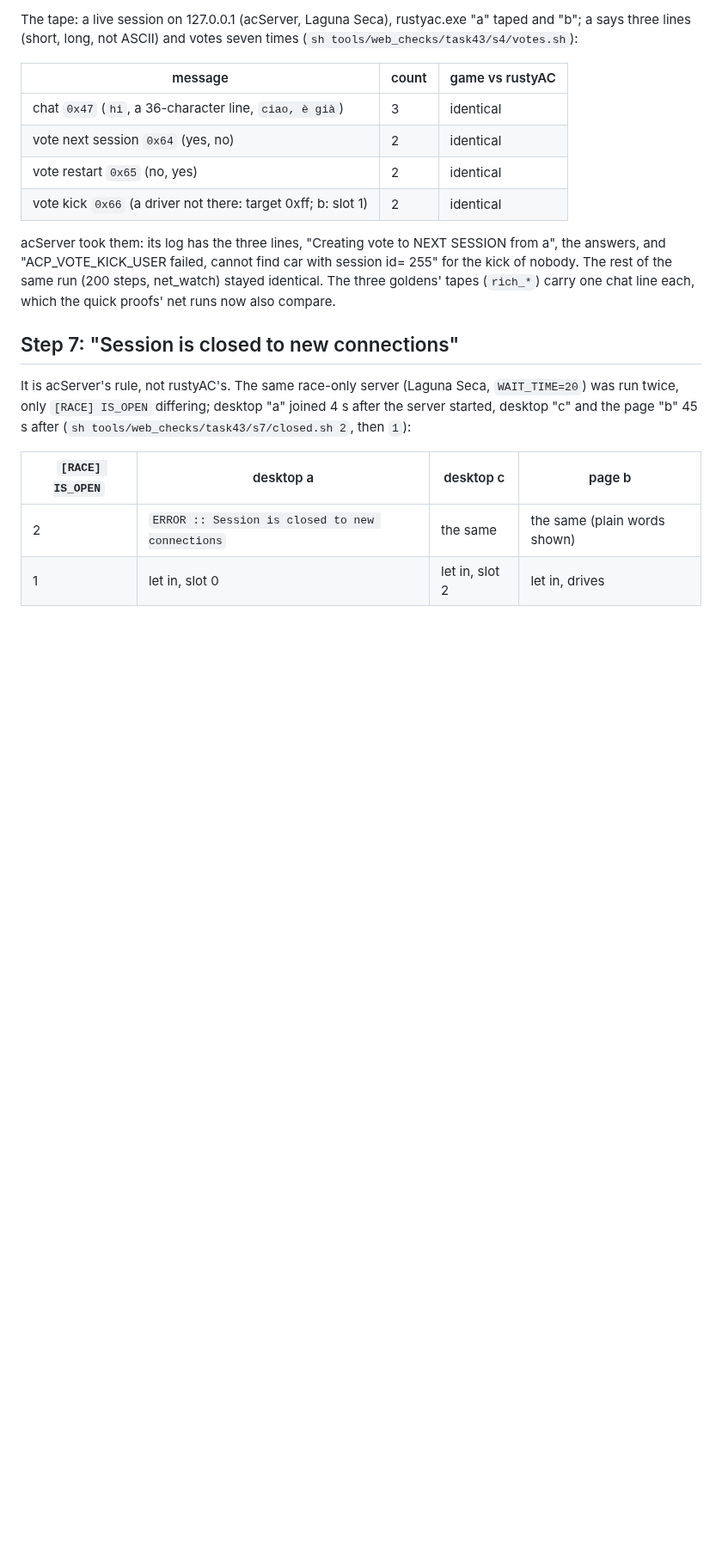
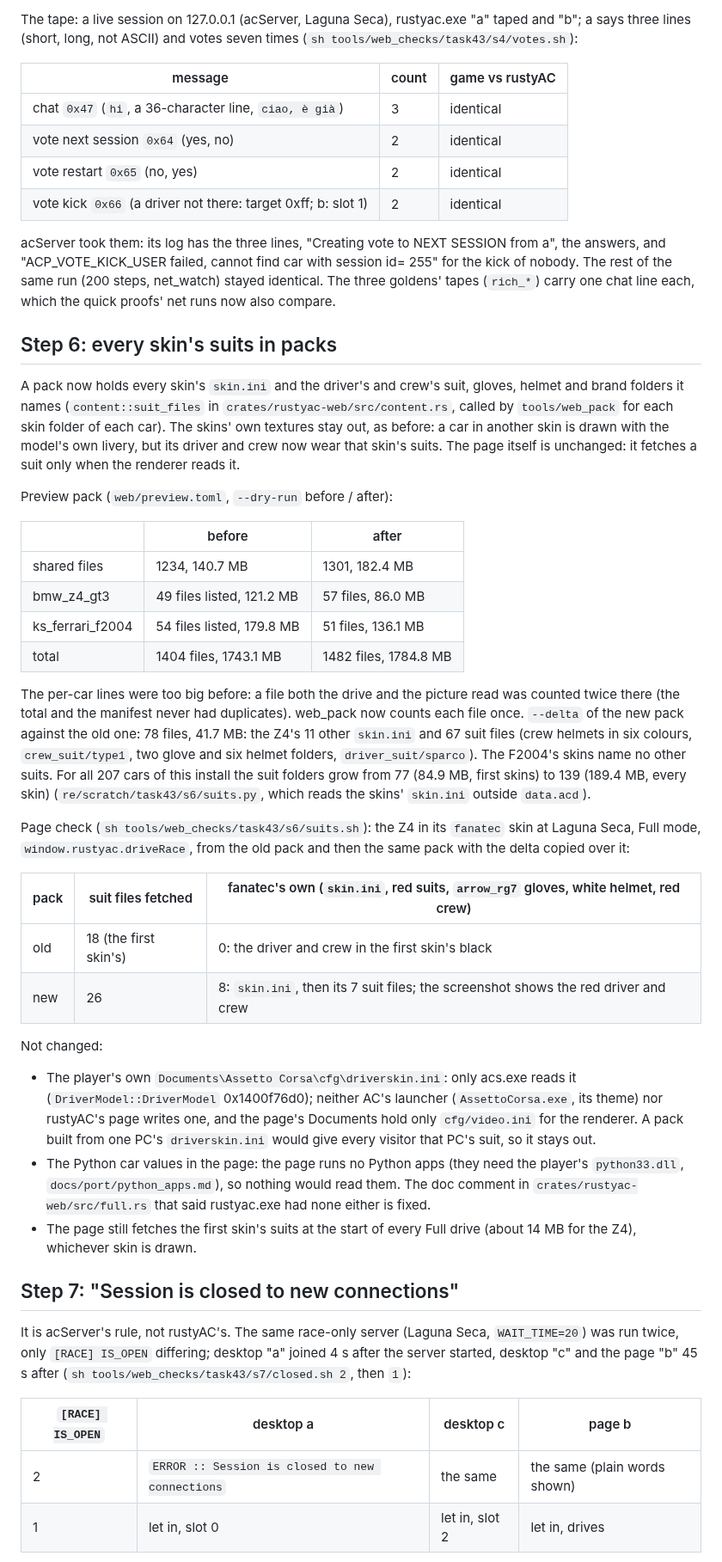
Before and after one commit to thesupersupersigma/rustyAC, a Markdown page: docs/port/leftovers_43.md, the part around one of its changes. Shown at 86% size. GitHub-like rendering; blank space fills up the shorter version.

Commit message:
docs(port): Task 43 step 6 in the report

```diff
--- a/docs/port/leftovers_43.md
+++ b/docs/port/leftovers_43.md
@@ -74,6 +74,52 @@ answers, and "ACP_VOTE_KICK_USER failed, cannot find car with session id= 255" f
 nobody. The rest of the same run (200 steps, net_watch) stayed identical. The three goldens' tapes
 (`rich_*`) carry one chat line each, which the quick proofs' net runs now also compare.
 
+## Step 6: every skin's suits in packs
+
+A pack now holds every skin's `skin.ini` and the driver's and crew's suit, gloves, helmet and
+brand folders it names (`content::suit_files` in `crates/rustyac-web/src/content.rs`, called by
+`tools/web_pack` for each skin folder of each car). The skins' own textures stay out, as before:
+a car in another skin is drawn with the model's own livery, but its driver and crew now wear that
+skin's suits. The page itself is unchanged: it fetches a suit only when the renderer reads it.
+
+Preview pack (`web/preview.toml`, `--dry-run` before / after):
+
+| | before | after |
+|---|---|---|
+| shared files | 1234, 140.7 MB | 1301, 182.4 MB |
+| bmw_z4_gt3 | 49 files listed, 121.2 MB | 57 files, 86.0 MB |
+| ks_ferrari_f2004 | 54 files listed, 179.8 MB | 51 files, 136.1 MB |
+| total | 1404 files, 1743.1 MB | 1482 files, 1784.8 MB |
+
+The per-car lines were too big before: a file both the drive and the picture read was counted
+twice there (the total and the manifest never had duplicates). web_pack now counts each file once.
+`--delta` of the new pack against the old one: 78 files, 41.7 MB: the Z4's 11 other `skin.ini`
+and 67 suit files (crew helmets in six colours, `crew_suit/type1`, two glove and six helmet
+folders, `driver_suit/sparco`). The F2004's skins name no other suits. For all 207 cars of this
+install the suit folders grow from 77 (84.9 MB, first skins) to 139 (189.4 MB, every skin)
+(`re/scratch/task43/s6/suits.py`, which reads the skins' `skin.ini` outside `data.acd`).
+
+Page check (`sh tools/web_checks/task43/s6/suits.sh`): the Z4 in its `fanatec` skin at Laguna
+Seca, Full mode, `window.rustyac.driveRace`, from the old pack and then the same pack with the
+delta copied over it:
+
+| pack | suit files fetched | fanatec's own (`skin.ini`, red suits, `arrow_rg7` gloves, white helmet, red crew) |
+|---|---|---|
+| old | 18 (the first skin's) | 0: the driver and crew in the first skin's black |
+| new | 26 | 8: `skin.ini`, then its 7 suit files; the screenshot shows the red driver and crew |
+
+Not changed:
+- The player's own `Documents\Assetto Corsa\cfg\driverskin.ini`: only acs.exe reads it
+  (`DriverModel::DriverModel` 0x1400f76d0); neither AC's launcher (`AssettoCorsa.exe`, its theme)
+  nor rustyAC's page writes one, and the page's Documents hold only `cfg/video.ini` for the
+  renderer. A pack built from one PC's `driverskin.ini` would give every visitor that PC's
+  suit, so it stays out.
+- The Python car values in the page: the page runs no Python apps (they need the player's
+  `python33.dll`, `docs/port/python_apps.md`), so nothing would read them. The doc comment in
+  `crates/rustyac-web/src/full.rs` that said rustyac.exe had none either is fixed.
+- The page still fetches the first skin's suits at the start of every Full drive (about 14 MB
+  for the Z4), whichever skin is drawn.
+
 ## Step 7: "Session is closed to new connections"
 
 It is acServer's rule, not rustyAC's. The same race-only server (Laguna Seca, `WAIT_TIME=20`) was
```
Also changed, not shown: other parts of docs/port/leftovers_43.md (+3 -3 lines).
